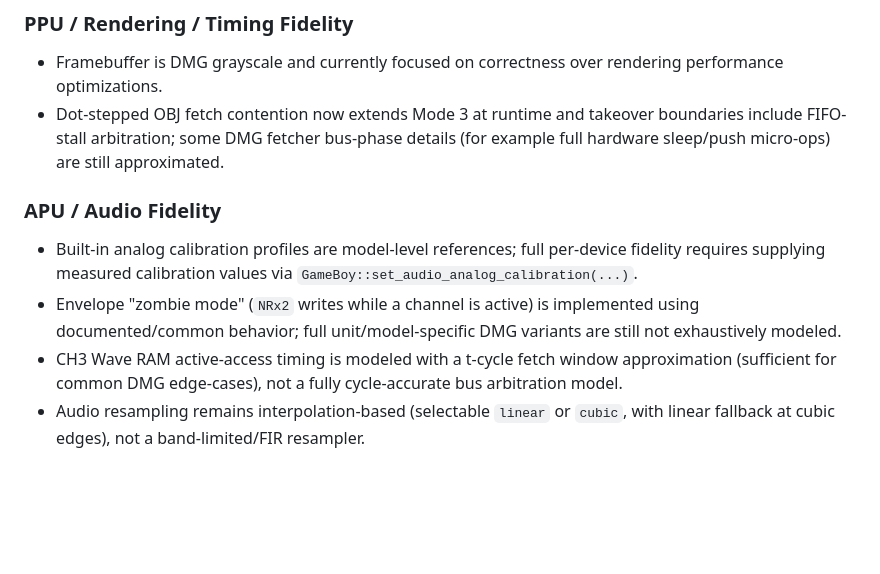
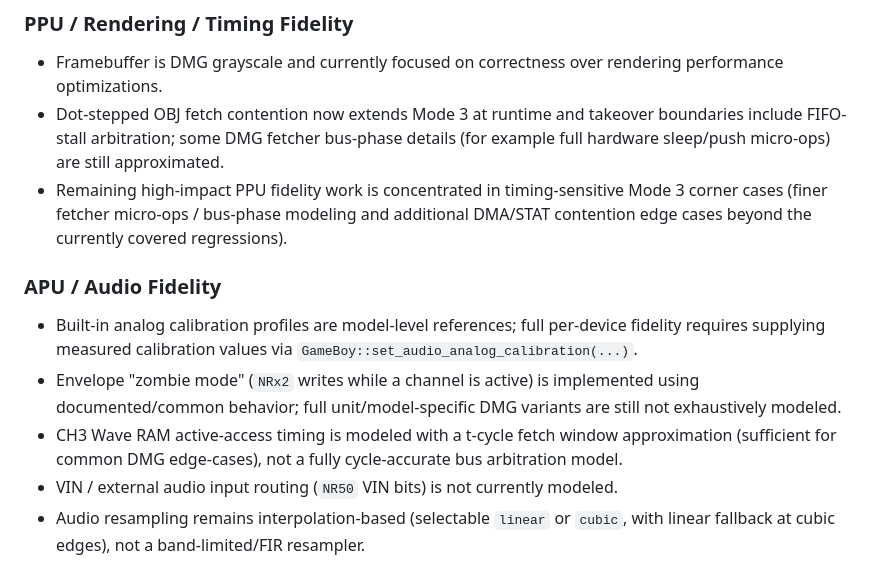
Before and after one commit to pakitovic/gb-emu, a Markdown page: README.md, the part around the change. Rendered like a GitHub page; blank space fills up the shorter version.

Commit message:
docs(readme): document remaining apu and ppu fidelity notes
Problem:
- Some local roadmap notes were already implemented or superseded, but README did not explicitly capture two remaining fidelity items we still want to remember (APU VIN input and PPU Mode 3 timing-sensitive follow-up focus).

Changes:
- add APU limitation note for unmodeled VIN/external audio input routing (NR50 VIN bits)
- expand PPU limitation note to explicitly call out remaining high-impact Mode 3 timing-sensitive work (finer fetcher micro-ops/bus-phase and additional DMA/STAT contention edge cases)
- keep the README as the single source of truth for pending audio/video fidelity follow-ups

Validation:
- Not run (docs-only change, per user request)

```diff
--- a/README.md
+++ b/README.md
@@ -136,11 +136,13 @@ Supported models for `--model`:
 ### PPU / Rendering / Timing Fidelity
 - Framebuffer is DMG grayscale and currently focused on correctness over rendering performance optimizations.
 - Dot-stepped OBJ fetch contention now extends Mode 3 at runtime and takeover boundaries include FIFO-stall arbitration; some DMG fetcher bus-phase details (for example full hardware sleep/push micro-ops) are still approximated.
+- Remaining high-impact PPU fidelity work is concentrated in timing-sensitive Mode 3 corner cases (finer fetcher micro-ops / bus-phase modeling and additional DMA/STAT contention edge cases beyond the currently covered regressions).
 
 ### APU / Audio Fidelity
 - Built-in analog calibration profiles are model-level references; full per-device fidelity requires supplying measured calibration values via `GameBoy::set_audio_analog_calibration(...)`.
 - Envelope "zombie mode" (`NRx2` writes while a channel is active) is implemented using documented/common behavior; full unit/model-specific DMG variants are still not exhaustively modeled.
 - CH3 Wave RAM active-access timing is modeled with a t-cycle fetch window approximation (sufficient for common DMG edge-cases), not a fully cycle-accurate bus arbitration model.
+- VIN / external audio input routing (`NR50` VIN bits) is not currently modeled.
 - Audio resampling remains interpolation-based (selectable `linear` or `cubic`, with linear fallback at cubic edges), not a band-limited/FIR resampler.
 
 ## Mapper Coverage Examples
```
